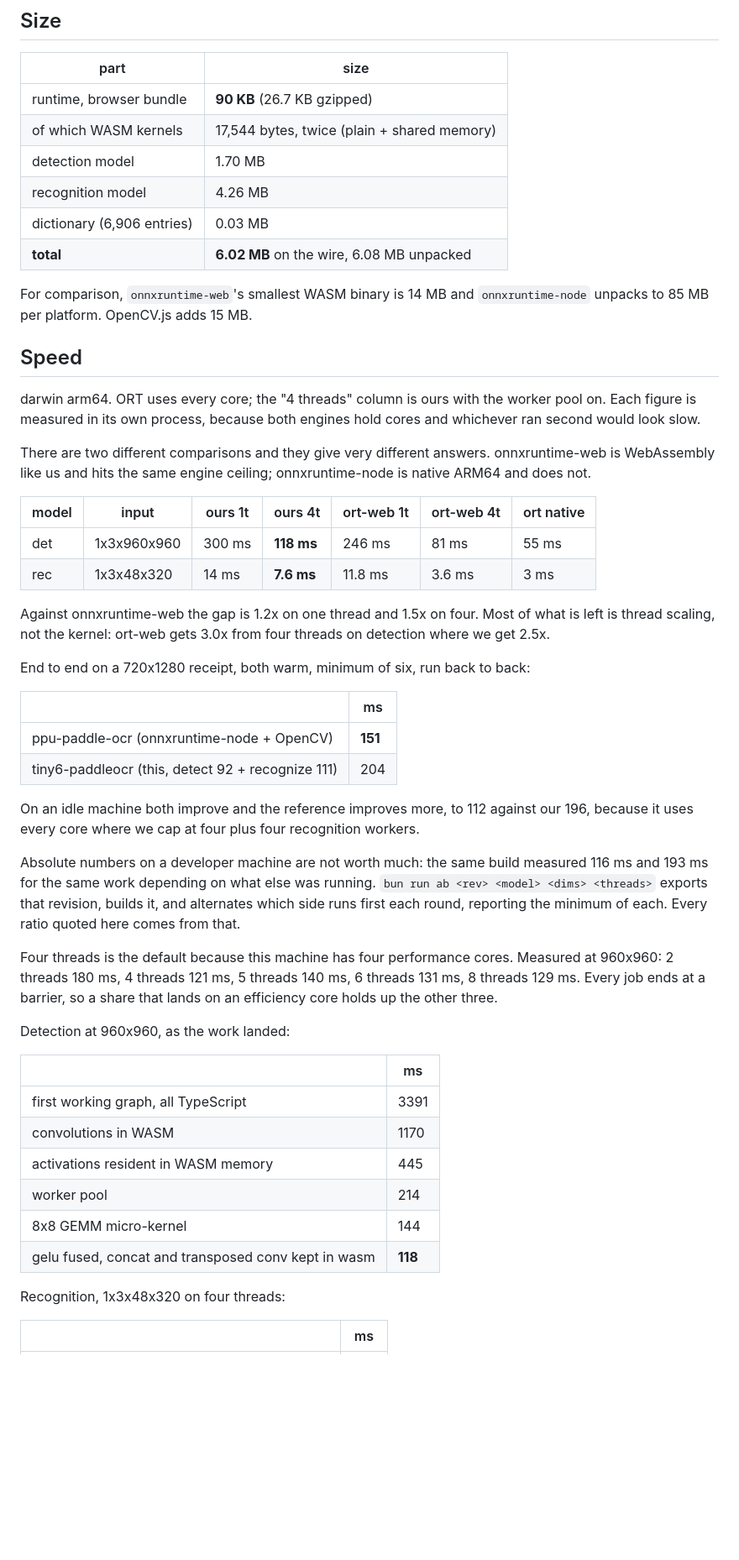
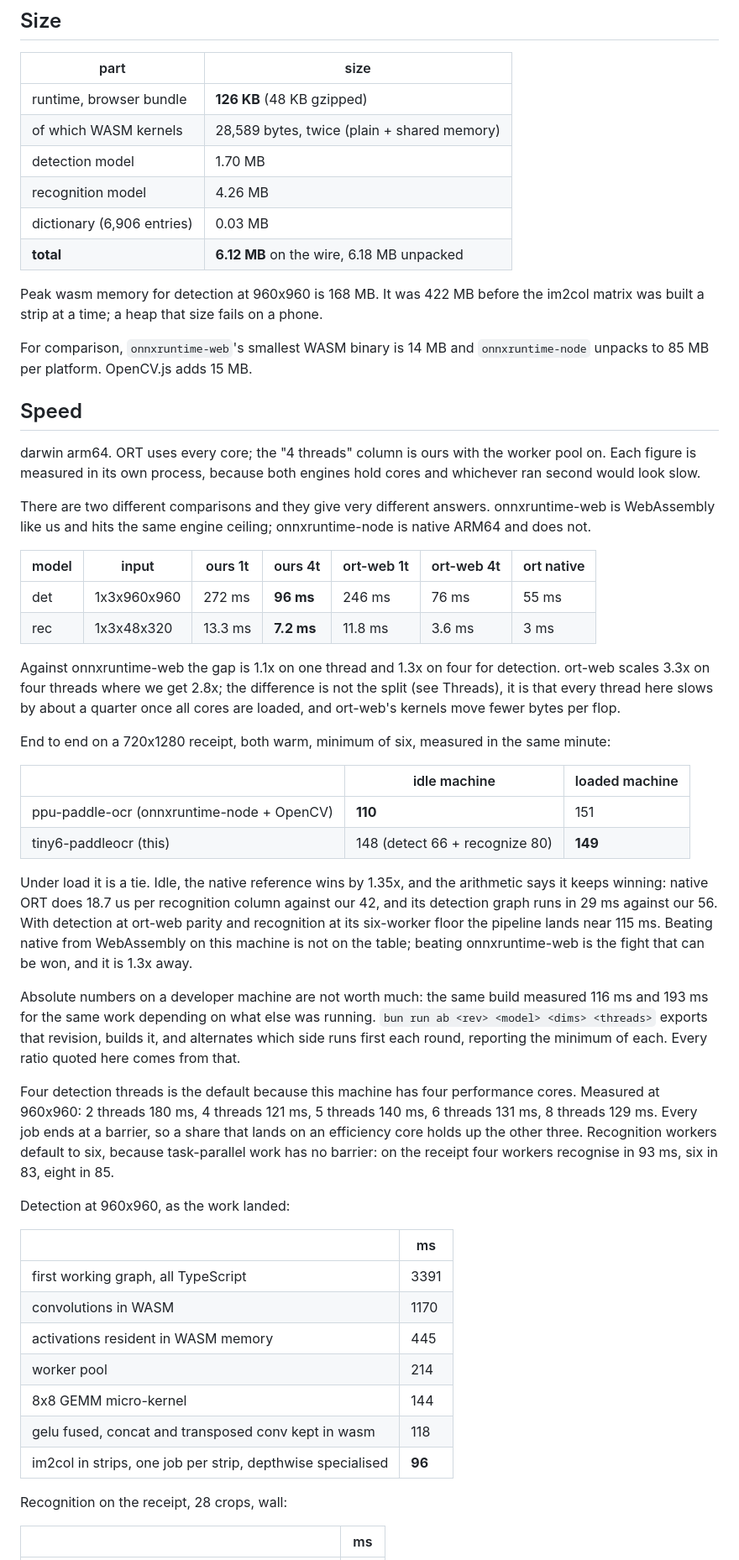
Before and after one commit to snowfluke/tiny6-paddleocr, a Markdown page: README.md, the part around one of its changes. Shown at 84% size. Rendered like a GitHub page; blank space fills up the shorter version.

```diff
--- a/README.md
+++ b/README.md
@@ -9,12 +9,15 @@ Proof of concept. Runs on Node/Bun and in the browser.
 
 | part | size |
 |---|---|
-| runtime, browser bundle | **90 KB** (26.7 KB gzipped) |
-| of which WASM kernels | 17,544 bytes, twice (plain + shared memory) |
+| runtime, browser bundle | **126 KB** (48 KB gzipped) |
+| of which WASM kernels | 28,589 bytes, twice (plain + shared memory) |
 | detection model | 1.70 MB |
 | recognition model | 4.26 MB |
 | dictionary (6,906 entries) | 0.03 MB |
-| **total** | **6.02 MB** on the wire, 6.08 MB unpacked |
+| **total** | **6.12 MB** on the wire, 6.18 MB unpacked |
+
+Peak wasm memory for detection at 960x960 is 168 MB. It was 422 MB before the
+im2col matrix was built a strip at a time; a heap that size fails on a phone.
 
 For comparison, `onnxruntime-web`'s smallest WASM binary is 14 MB and
 `onnxruntime-node` unpacks to 85 MB per platform. OpenCV.js adds 15 MB.
@@ -31,23 +34,30 @@ onnxruntime-node is native ARM64 and does not.
 
 | model | input | ours 1t | ours 4t | ort-web 1t | ort-web 4t | ort native |
 |---|---|---|---|---|---|---|
-| det | 1x3x960x960 | 300 ms | **118 ms** | 246 ms | 81 ms | 55 ms |
-| rec | 1x3x48x320 | 14 ms | **7.6 ms** | 11.8 ms | 3.6 ms | 3 ms |
+| det | 1x3x960x960 | 272 ms | **96 ms** | 246 ms | 76 ms | 55 ms |
+| rec | 1x3x48x320 | 13.3 ms | **7.2 ms** | 11.8 ms | 3.6 ms | 3 ms |
 
-Against onnxruntime-web the gap is 1.2x on one thread and 1.5x on four. Most
-of what is left is thread scaling, not the kernel: ort-web gets 3.0x from four
-threads on detection where we get 2.5x.
+Against onnxruntime-web the gap is 1.1x on one thread and 1.3x on four for
+detection. ort-web scales 3.3x on four threads where we get 2.8x; the
+difference is not the split (see Threads), it is that every thread here slows
+by about a quarter once all cores are loaded, and ort-web's kernels move fewer
+bytes per flop.
 
-End to end on a 720x1280 receipt, both warm, minimum of six, run back to back:
+End to end on a 720x1280 receipt, both warm, minimum of six, measured in the
+same minute:
 
-| | ms |
-|---|---|
-| ppu-paddle-ocr (onnxruntime-node + OpenCV) | **151** |
-| tiny6-paddleocr (this, detect 92 + recognize 111) | 204 |
+| | idle machine | loaded machine |
+|---|---|---|
+| ppu-paddle-ocr (onnxruntime-node + OpenCV) | **110** | 151 |
+| tiny6-paddleocr (this) | 148 (detect 66 + recognize 80) | **149** |
 
-On an idle machine both improve and the reference improves more, to 112
-against our 196, because it uses every core where we cap at four plus four
-recognition workers.
+Under load it is a tie. Idle, the native reference wins by 1.35x, and the
+arithmetic says it keeps winning: native ORT does 18.7 us per recognition
+column against our 42, and its detection graph runs in 29 ms against our 56.
+With detection at ort-web parity and recognition at its six-worker floor the
+pipeline lands near 115 ms. Beating native from WebAssembly on this machine
+is not on the table; beating onnxruntime-web is the fight that can be won,
+and it is 1.3x away.
 
 Absolute numbers on a developer machine are not worth much: the same build
 measured 116 ms and 193 ms for the same work depending on what else was
@@ -55,10 +65,12 @@ running. `bun run ab <rev> <model> <dims> <threads>` exports that revision,
 builds it, and alternates which side runs first each round, reporting the
 minimum of each. Every ratio quoted here comes from that.
 
-Four threads is the default because this machine has four performance cores.
-Measured at 960x960: 2 threads 180 ms, 4 threads 121 ms, 5 threads 140 ms,
-6 threads 131 ms, 8 threads 129 ms. Every job ends at a barrier, so a share
-that lands on an efficiency core holds up the other three.
+Four detection threads is the default because this machine has four
+performance cores. Measured at 960x960: 2 threads 180 ms, 4 threads 121 ms, 5
+threads 140 ms, 6 threads 131 ms, 8 threads 129 ms. Every job ends at a
+barrier, so a share that lands on an efficiency core holds up the other three.
+Recognition workers default to six, because task-parallel work has no barrier:
+on the receipt four workers recognise in 93 ms, six in 83, eight in 85.
 
 Detection at 960x960, as the work landed:
 
@@ -69,9 +81,10 @@ Detection at 960x960, as the work landed:
 | activations resident in WASM memory | 445 |
 | worker pool | 214 |
 | 8x8 GEMM micro-kernel | 144 |
-| gelu fused, concat and transposed conv kept in wasm | **118** |
+| gelu fused, concat and transposed conv kept in wasm | 118 |
+| im2col in strips, one job per strip, depthwise specialised | **96** |
 
-Recognition, 1x3x48x320 on four threads:
+Recognition on the receipt, 28 crops, wall:
 
 | | ms |
 |---|---|
```
Also changed, not shown: other parts of README.md (+37 -6 lines).
